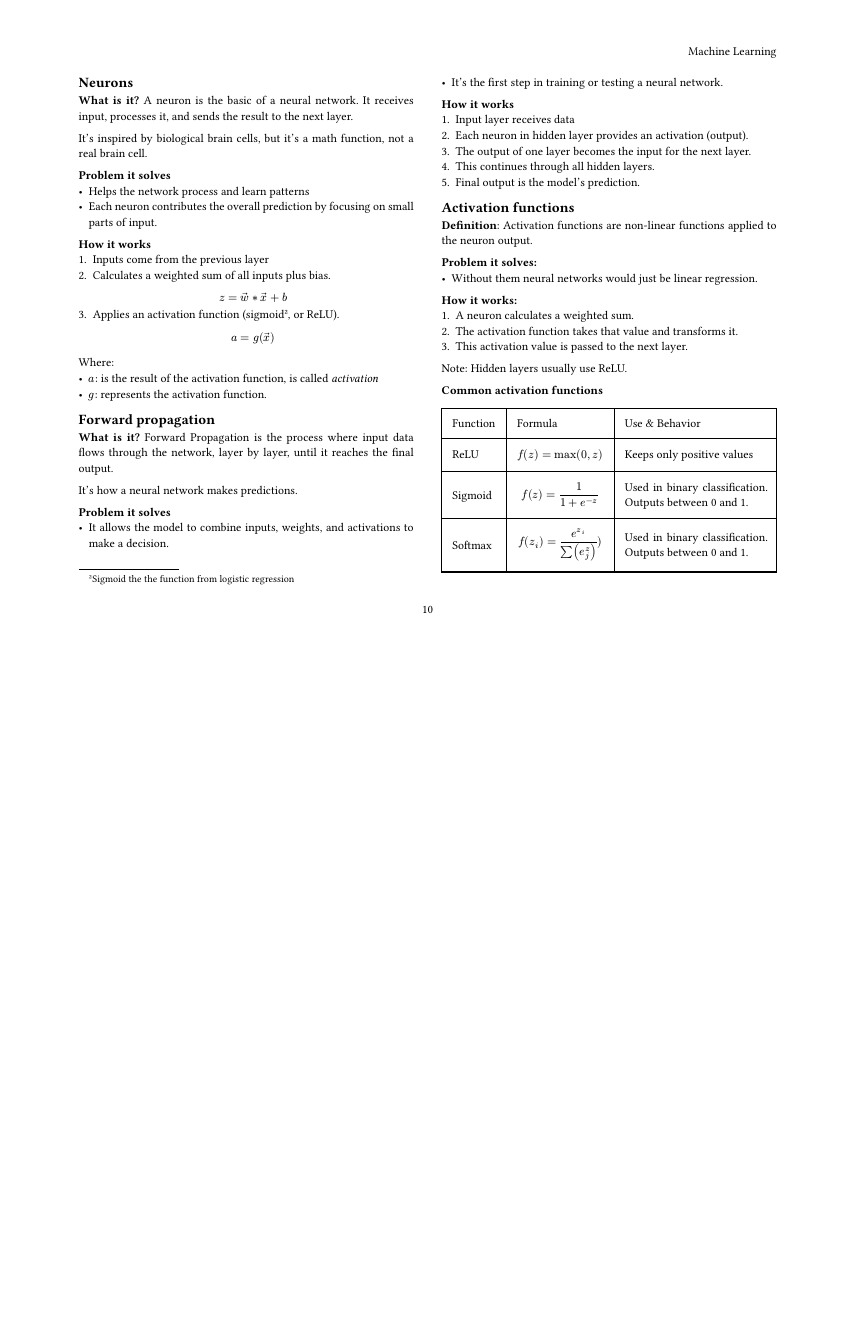
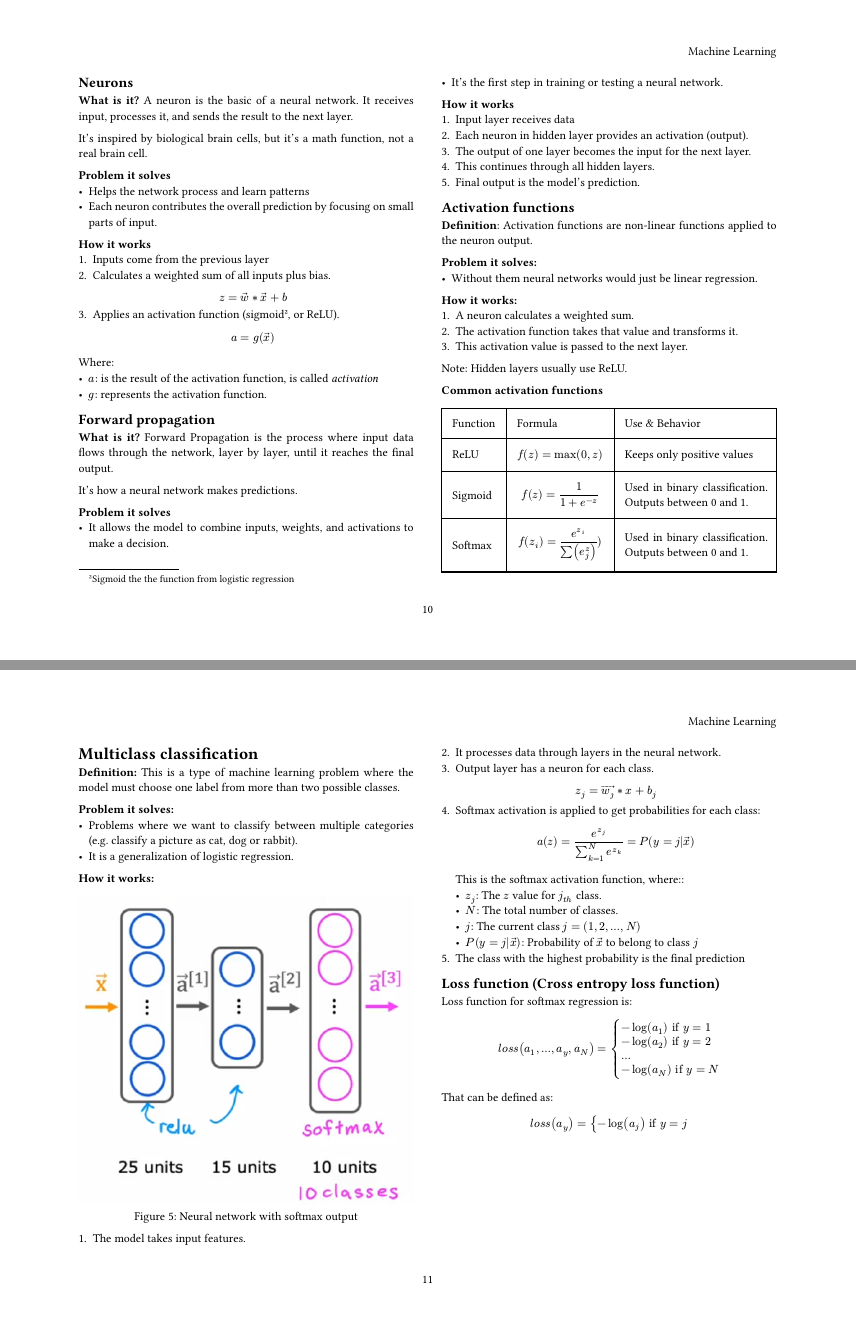
Before and after one commit to juanzq10dev/Juan-secret-vault, a Typst document (ai/machine-learning/handbook/main.typ, which reads ai/machine-learning/handbook/07-multiclass-classification/page.typ): page 10 of 10 before the commit and pages 10 and 11 of 11 after it, the two joined at a grey line, the shorter picture padded with empty space. Compiled offline with Typst 0.15.

Commit message:
Add multiclass classification notes

```diff
--- /dev/null
+++ b/ai/machine-learning/handbook/07-multiclass-classification/page.typ
@@ -0,0 +1,45 @@
+= Multiclass classification
+
+*Definition:* This is a type of machine learning problem where the model must choose one label from more than two possible classes.
+
+*Problem it solves:*
+- Problems where we want to classify between multiple categories (e.g. classify a picture as cat, dog or rabbit).
+- It is a generalization of logistic regression.
+
+*How it works:*
+#figure(caption: "Neural network with softmax output")[
+  #image("image/softmax-in-neural-networks.png")
+]
++ The model takes input features.
++ It processes data through layers in the neural network.
++ Output layer has a neuron for each class.
+  $
+    z_j = arrow(w_j) * x + b_j
+  $
++ Softmax activation is applied to get probabilities for each class:
+  $
+    a(z) = e^(z_j) / (sum_(k=1)^N e^(z_k)) = P (y = j|arrow(x))
+  $
+
+  This is the softmax activation function, where::
+  - $z_j$: The $z$ value for $j_(t h)$ class.
+  - $N$: The total number of classes.
+  - $j$: The current class $j = (1, 2, ..., N)$
+  - $P (y = j|arrow(x))$: Probability of $arrow(x)$ to belong to class $j$
++ The class with the highest probability is the final prediction
+
+== Loss function (Cross entropy loss function)
+Loss function for softmax regression is:
+$
+  l o s s (a_1, ..., a_y, a_N) = cases(
+    -log(a_1) "if" y = 1,
+    -log(a_2) "if" y = 2,
+    ...,
+    -log(a_N) "if" y = N
+  )
+$
+
+That can be defined as:
+$
+  l o s s (a_y) = cases(-log(a_j) "if" y = j)
+$
```
Also changed, not shown: ai/machine-learning/handbook/main.typ (+5 -3 lines), ai/machine-learning/handbook/07-multiclass-classification/image/softmax-in-neural-networks.png (added).
